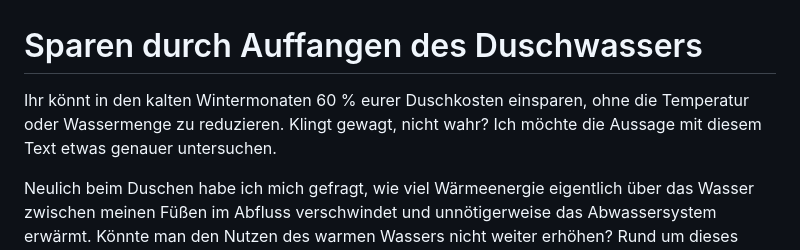
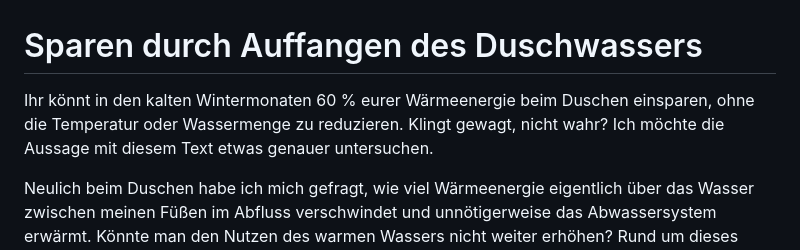
Before and after one commit to mgiesen/Bathtub-Heat-Preservation, a Markdown page: README.md, the part around the change. GitHub-like rendering.

```diff
--- a/README.md
+++ b/README.md
@@ -1,6 +1,6 @@
 # Sparen durch Auffangen des Duschwassers
 
-Ihr könnt in den kalten Wintermonaten 60 % eurer Duschkosten einsparen, ohne die Temperatur oder Wassermenge zu reduzieren. Klingt gewagt, nicht wahr? Ich möchte die Aussage mit diesem Text etwas genauer untersuchen.
+Ihr könnt in den kalten Wintermonaten 60 % eurer Wärmeenergie beim Duschen einsparen, ohne die Temperatur oder Wassermenge zu reduzieren. Klingt gewagt, nicht wahr? Ich möchte die Aussage mit diesem Text etwas genauer untersuchen.
 
 Neulich beim Duschen habe ich mich gefragt, wie viel Wärmeenergie eigentlich über das Wasser zwischen meinen Füßen im Abfluss verschwindet und unnötigerweise das Abwassersystem erwärmt. Könnte man den Nutzen des warmen Wassers nicht weiter erhöhen? Rund um dieses Thema gibt es bereits verschiedene kommerzielle Lösungen, aber ich denke es gibt einen praktisch kostenlosen Ansatz ohne signifikante Wirkungsgradverluste.
 
```
